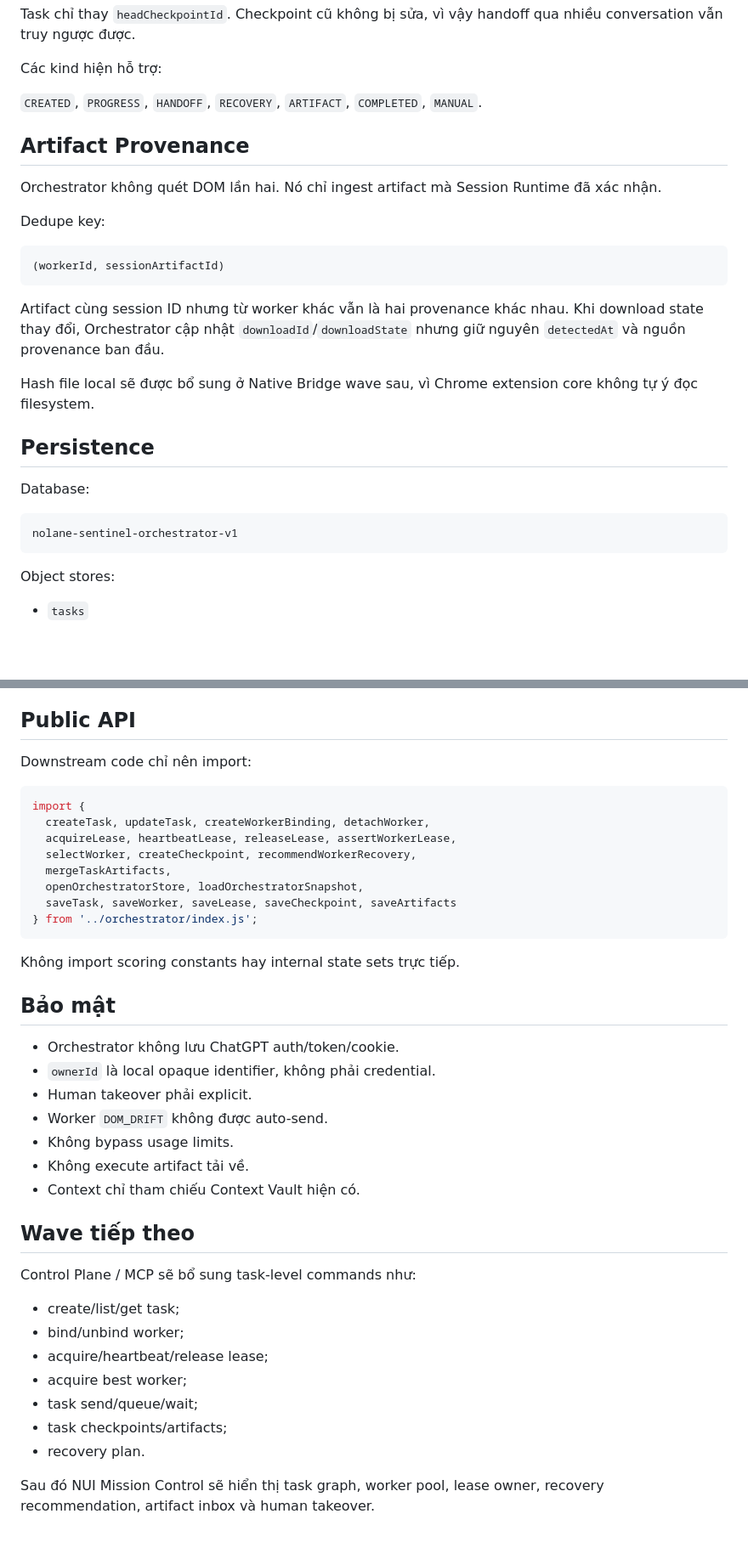
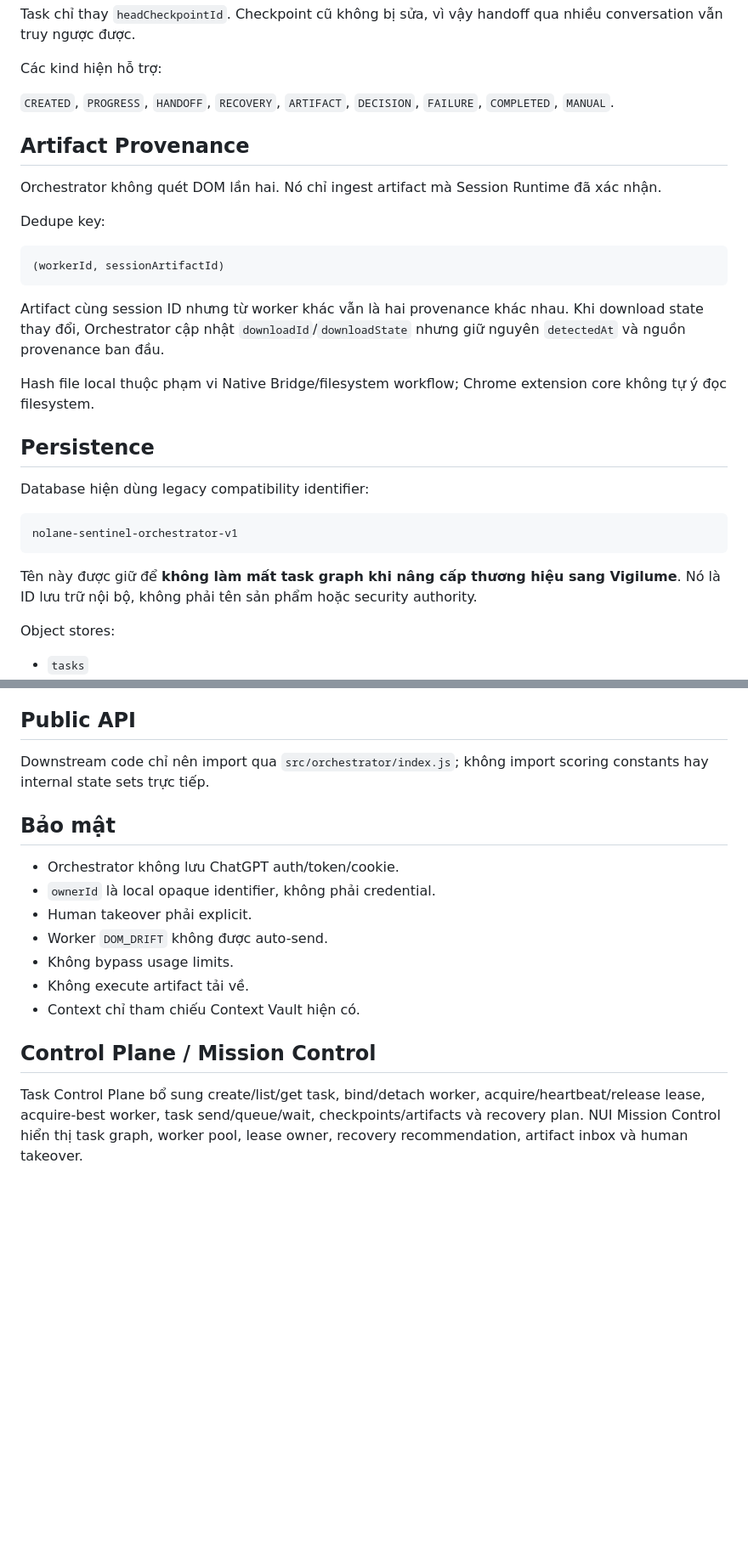
Before and after one commit to Nolane-x/extension-chatgpt-web, a Markdown page: docs/task-orchestrator.md, 2 parts joined by grey strips. Shown at 85% size. GitHub-like rendering; blank space fills up the shorter version.

Commit message:
docs: migrate Task Orchestrator guide to Vigilume

````diff
--- a/docs/task-orchestrator.md
+++ b/docs/task-orchestrator.md
@@ -103,7 +103,7 @@ Task chỉ thay `headCheckpointId`. Checkpoint cũ không bị sửa, vì vậy
 
 Các kind hiện hỗ trợ:
 
-`CREATED`, `PROGRESS`, `HANDOFF`, `RECOVERY`, `ARTIFACT`, `COMPLETED`, `MANUAL`.
+`CREATED`, `PROGRESS`, `HANDOFF`, `RECOVERY`, `ARTIFACT`, `DECISION`, `FAILURE`, `COMPLETED`, `MANUAL`.
 
 ## Artifact Provenance
 
@@ -117,15 +117,17 @@ Dedupe key:
 
 Artifact cùng session ID nhưng từ worker khác vẫn là hai provenance khác nhau. Khi download state thay đổi, Orchestrator cập nhật `downloadId`/`downloadState` nhưng giữ nguyên `detectedAt` và nguồn provenance ban đầu.
 
-Hash file local sẽ được bổ sung ở Native Bridge wave sau, vì Chrome extension core không tự ý đọc filesystem.
+Hash file local thuộc phạm vi Native Bridge/filesystem workflow; Chrome extension core không tự ý đọc filesystem.
 
 ## Persistence
 
-Database:
+Database hiện dùng legacy compatibility identifier:
 
 ```text
 nolane-sentinel-orchestrator-v1
 ```
+
+Tên này được giữ để **không làm mất task graph khi nâng cấp thương hiệu sang Vigilume**. Nó là ID lưu trữ nội bộ, không phải tên sản phẩm hoặc security authority.
 
 Object stores:
 
@@ -146,20 +148,7 @@ Indexes:
 
 ## Public API
 
-Downstream code chỉ nên import:
-
-```js
-import {
-  createTask, updateTask, createWorkerBinding, detachWorker,
-  acquireLease, heartbeatLease, releaseLease, assertWorkerLease,
-  selectWorker, createCheckpoint, recommendWorkerRecovery,
-  mergeTaskArtifacts,
-  openOrchestratorStore, loadOrchestratorSnapshot,
-  saveTask, saveWorker, saveLease, saveCheckpoint, saveArtifacts
-} from '../orchestrator/index.js';
-```
-
-Không import scoring constants hay internal state sets trực tiếp.
+Downstream code chỉ nên import qua `src/orchestrator/index.js`; không import scoring constants hay internal state sets trực tiếp.
 
 ## Bảo mật
 
@@ -171,16 +160,6 @@ Không import scoring constants hay internal state sets trực tiếp.
 - Không execute artifact tải về.
 - Context chỉ tham chiếu Context Vault hiện có.
 
-## Wave tiếp theo
+## Control Plane / Mission Control
 
-Control Plane / MCP sẽ bổ sung task-level commands như:
-
-- create/list/get task;
-- bind/unbind worker;
-- acquire/heartbeat/release lease;
-- acquire best worker;
-- task send/queue/wait;
-- task checkpoints/artifacts;
-- recovery plan.
-
-Sau đó NUI Mission Control sẽ hiển thị task graph, worker pool, lease owner, recovery recommendation, artifact inbox và human takeover.
+Task Control Plane bổ sung create/list/get task, bind/detach worker, acquire/heartbeat/release lease, acquire-best worker, task send/queue/wait, checkpoints/artifacts và recovery plan. NUI Mission Control hiển thị task graph, worker pool, lease owner, recovery recommendation, artifact inbox và human takeover.
````
Also changed, not shown: other parts of docs/task-orchestrator.md (+2 -2 lines).
